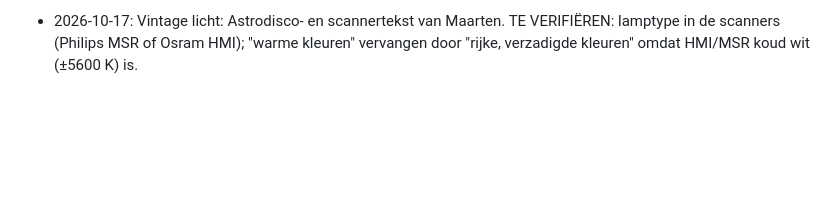
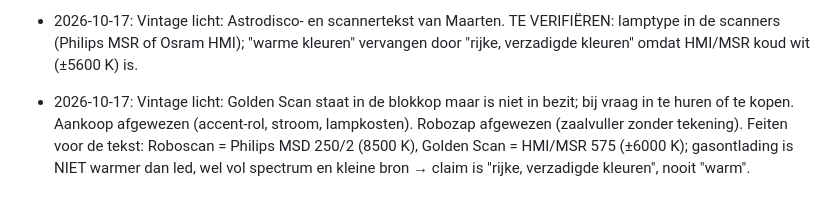
Before and after one commit to maartenversteeg77/HEAR, a Markdown page: docs/besluiten.md, the part around the change. Drawn GitHub-style; blank space fills up the shorter version.

Commit message:
Log: vintage licht, lampfeiten
Co-Authored-By: Claude Fable 5.1 <noreply@anthropic.com>
Claude-Session: https://claude.ai/code/session_01GmX7kLSd7zBrRVaX3p88AV

```diff
--- a/docs/besluiten.md
+++ b/docs/besluiten.md
@@ -152,3 +152,4 @@ Te wegen bij redactie principes en founder story:
 - 2026-10-17: Productpagina's: intro nu boven de productrij (was eronder), geldt voor alle acht.
 - 2026-10-17: Dansvloerverlichting: twee producten met elk twee foto's naast elkaar in één tegel (veld `beelden`), met videolink (veld `link`, opent in nieuw venster). Programmeertekst omgedraaid: "Indien nodig programmeren we vooraf een show die past bij het event".
 - 2026-10-17: Vintage licht: Astrodisco- en scannertekst van Maarten. TE VERIFIËREN: lamptype in de scanners (Philips MSR of Osram HMI); "warme kleuren" vervangen door "rijke, verzadigde kleuren" omdat HMI/MSR koud wit (±5600 K) is.
+- 2026-10-17: Vintage licht: Golden Scan staat in de blokkop maar is niet in bezit; bij vraag in te huren of te kopen. Aankoop afgewezen (accent-rol, stroom, lampkosten). Robozap afgewezen (zaalvuller zonder tekening). Feiten voor de tekst: Roboscan = Philips MSD 250/2 (8500 K), Golden Scan = HMI/MSR 575 (±6000 K); gasontlading is NIET warmer dan led, wel vol spectrum en kleine bron → claim is "rijke, verzadigde kleuren", nooit "warm".
```
